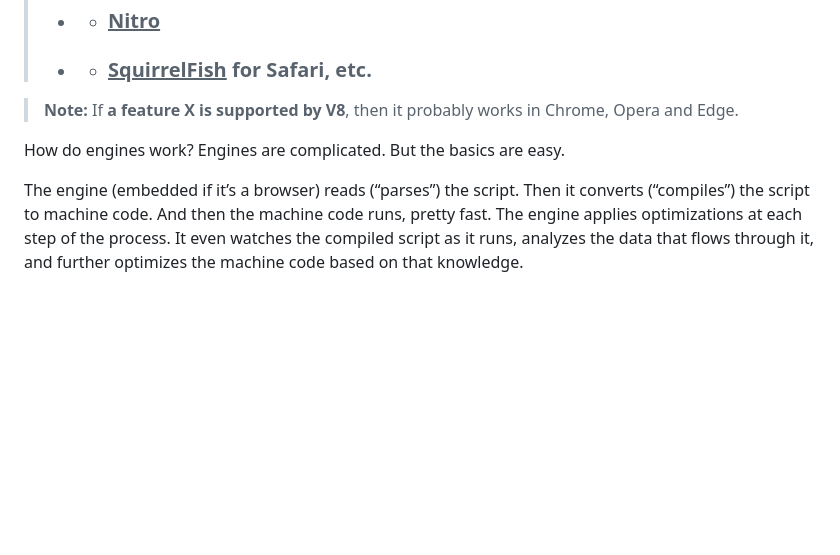
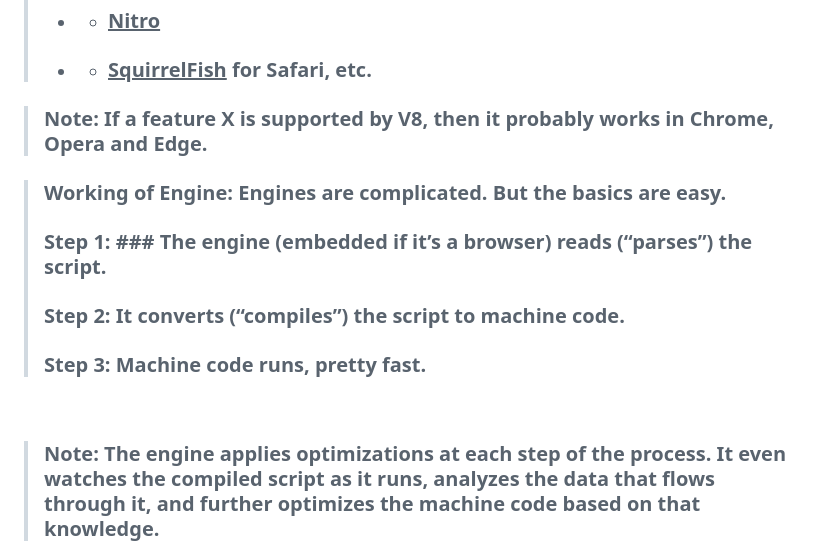
Before and after one commit to TSKHayagreevaC/javascript, a Markdown page: javascript_info/1. javascript_language/introduction.md, the part around one of its changes. Drawn GitHub-style; blank space fills up the shorter version.

```diff
--- a/javascript_info/1. javascript_language/introduction.md
+++ b/javascript_info/1. javascript_language/introduction.md
@@ -24,13 +24,13 @@
 > - - ### <u>**Nitro**</u>
 > - - ### <u>**SquirrelFish**</u> for Safari, etc.
 
-> **Note:**  If **a feature X is supported by V8**, then it probably works in Chrome, Opera and Edge.
+> ### **Note:**  If **a feature X is supported by V8**, then it probably works in Chrome, Opera and Edge.
 
-How do engines work?
-Engines are complicated. But the basics are easy.
+> ### **Working of Engine**: Engines are complicated. But the basics are easy.
+> ### **Step 1:** ### The engine (embedded if it’s a browser) reads (“parses”) the script.
+> ### **Step 2:** It converts (“compiles”) the script to machine code.
+> ### **Step 3:** Machine code runs, pretty fast.
+<br />
 
-The engine (embedded if it’s a browser) reads (“parses”) the script.
-Then it converts (“compiles”) the script to machine code.
-And then the machine code runs, pretty fast.
-The engine applies optimizations at each step of the process. It even watches the compiled script as it runs, analyzes the data that flows through it, and further optimizes the machine code based on that knowledge.
+> ### **Note:** The engine applies optimizations at each step of the process. It even watches the compiled script as it runs, analyzes the data that flows through it, and further optimizes the machine code based on that knowledge.
 
```
Also changed, not shown: other parts of javascript_info/1. javascript_language/introduction.md (+27 -45 lines).
